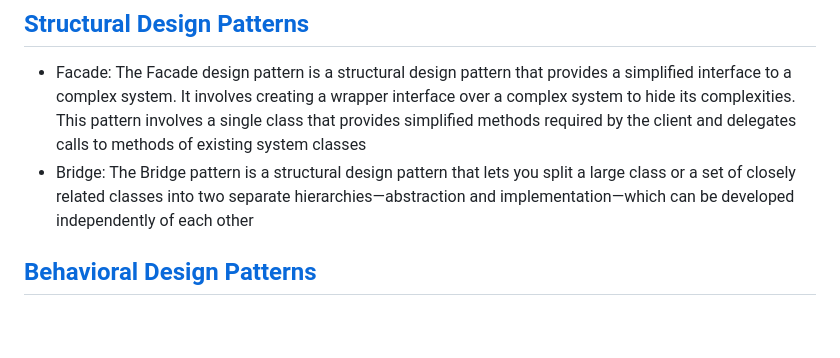
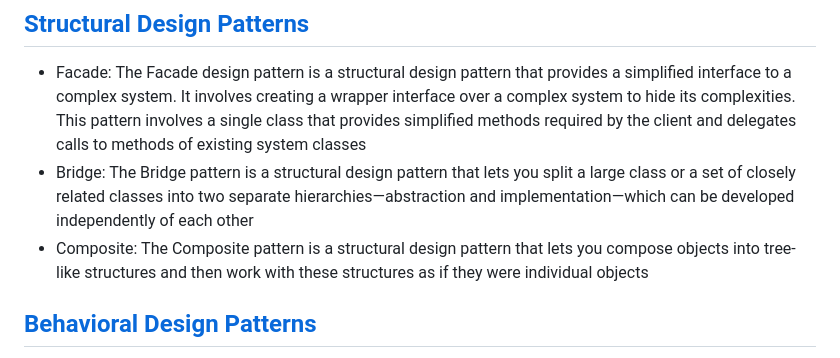
Before and after one commit to arifhidayatullahmitrais/learning-udemy-design-patterns-using-typescript, a Markdown page: README.md, the part around the change. GitHub-like rendering; blank space fills up the shorter version.

Commit message:
feat(structural): composite

```diff
--- a/README.md
+++ b/README.md
@@ -38,6 +38,7 @@ Object-oriented programming is a programming paradigm that uses the concept of o
 
 * Facade: The Facade design pattern is a structural design pattern that provides a simplified interface to a complex system. It involves creating a wrapper interface over a complex system to hide its complexities. This pattern involves a single class that provides simplified methods required by the client and delegates calls to methods of existing system classes
 * Bridge: The Bridge pattern is a structural design pattern that lets you split a large class or a set of closely related classes into two separate hierarchies—abstraction and implementation—which can be developed independently of each other
+* Composite: The Composite pattern is a structural design pattern that lets you compose objects into tree-like structures and then work with these structures as if they were individual objects
 
 ## [Behavioral Design Patterns](https://cloudaffle.com/series/behavioral-design-patterns/intro-to-behavioral-design-patterns/)
 
```
